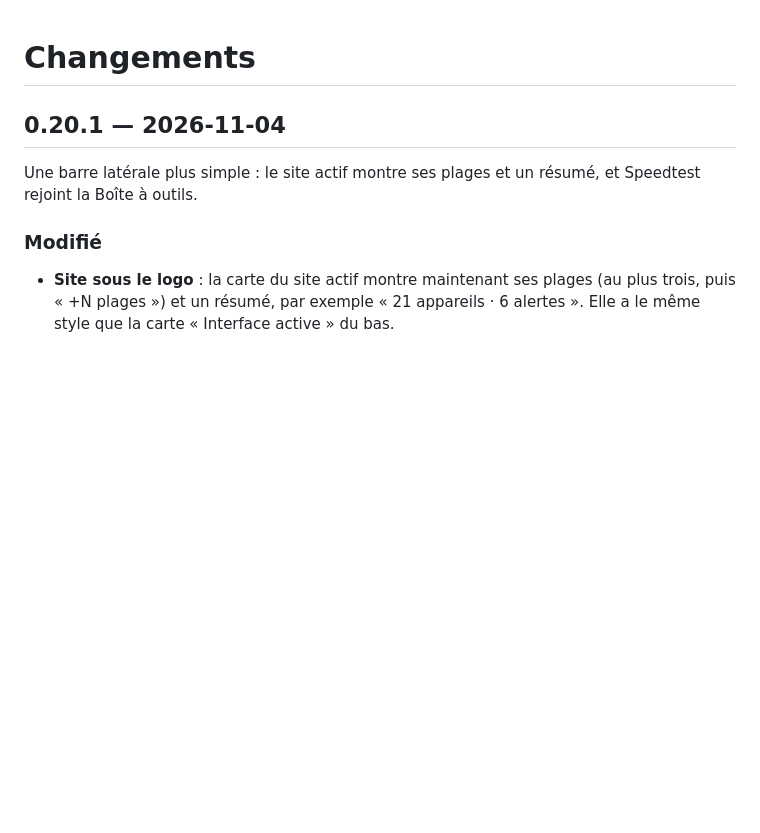
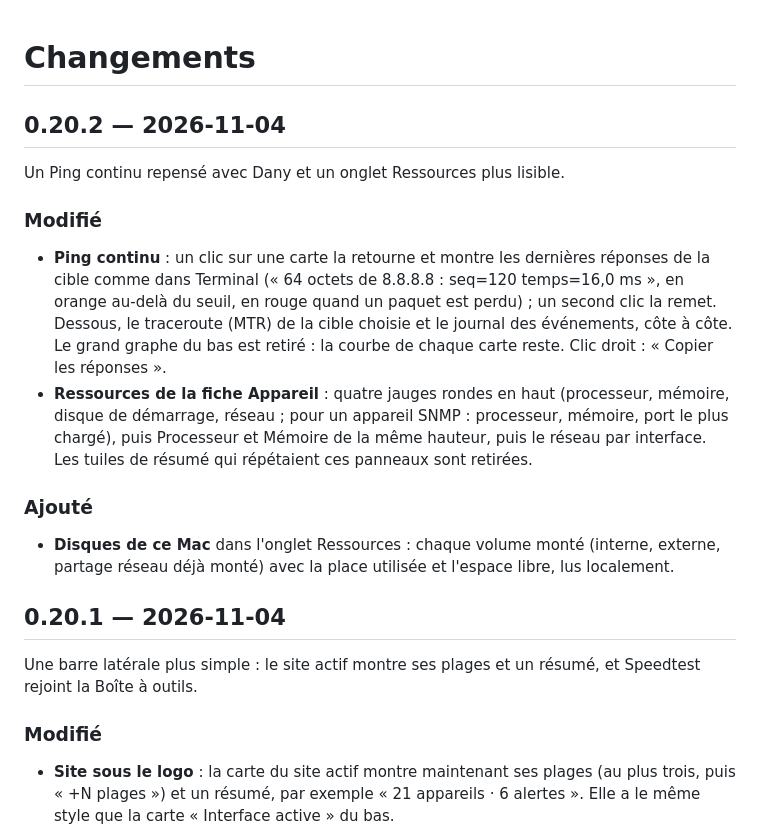
Before and after one commit to mdany75/NetScope, a Markdown page: CHANGELOG.md, the part around the change. GitHub-like rendering; blank space fills up the shorter version.

```diff
--- a/CHANGELOG.md
+++ b/CHANGELOG.md
@@ -1,4 +1,23 @@
 # Changements
+
+## 0.20.2 — 2026-11-04
+
+Un Ping continu repensé avec Dany et un onglet Ressources plus lisible.
+
+### Modifié
+- **Ping continu** : un clic sur une carte la retourne et montre les dernières réponses de la
+  cible comme dans Terminal (« 64 octets de 8.8.8.8 : seq=120 temps=16,0 ms », en orange au-delà
+  du seuil, en rouge quand un paquet est perdu) ; un second clic la remet. Dessous, le
+  traceroute (MTR) de la cible choisie et le journal des événements, côte à côte. Le grand
+  graphe du bas est retiré : la courbe de chaque carte reste. Clic droit : « Copier les réponses ».
+- **Ressources de la fiche Appareil** : quatre jauges rondes en haut (processeur, mémoire,
+  disque de démarrage, réseau ; pour un appareil SNMP : processeur, mémoire, port le plus
+  chargé), puis Processeur et Mémoire de la même hauteur, puis le réseau par interface. Les
+  tuiles de résumé qui répétaient ces panneaux sont retirées.
+
+### Ajouté
+- **Disques de ce Mac** dans l'onglet Ressources : chaque volume monté (interne, externe,
+  partage réseau déjà monté) avec la place utilisée et l'espace libre, lus localement.
 
 ## 0.20.1 — 2026-11-04
 
```
Also changed, not shown: README.md (+1 -1 lines), docs/A-FAIRE.md (+3 -0 lines), docs/capture.png, 10 other files.
